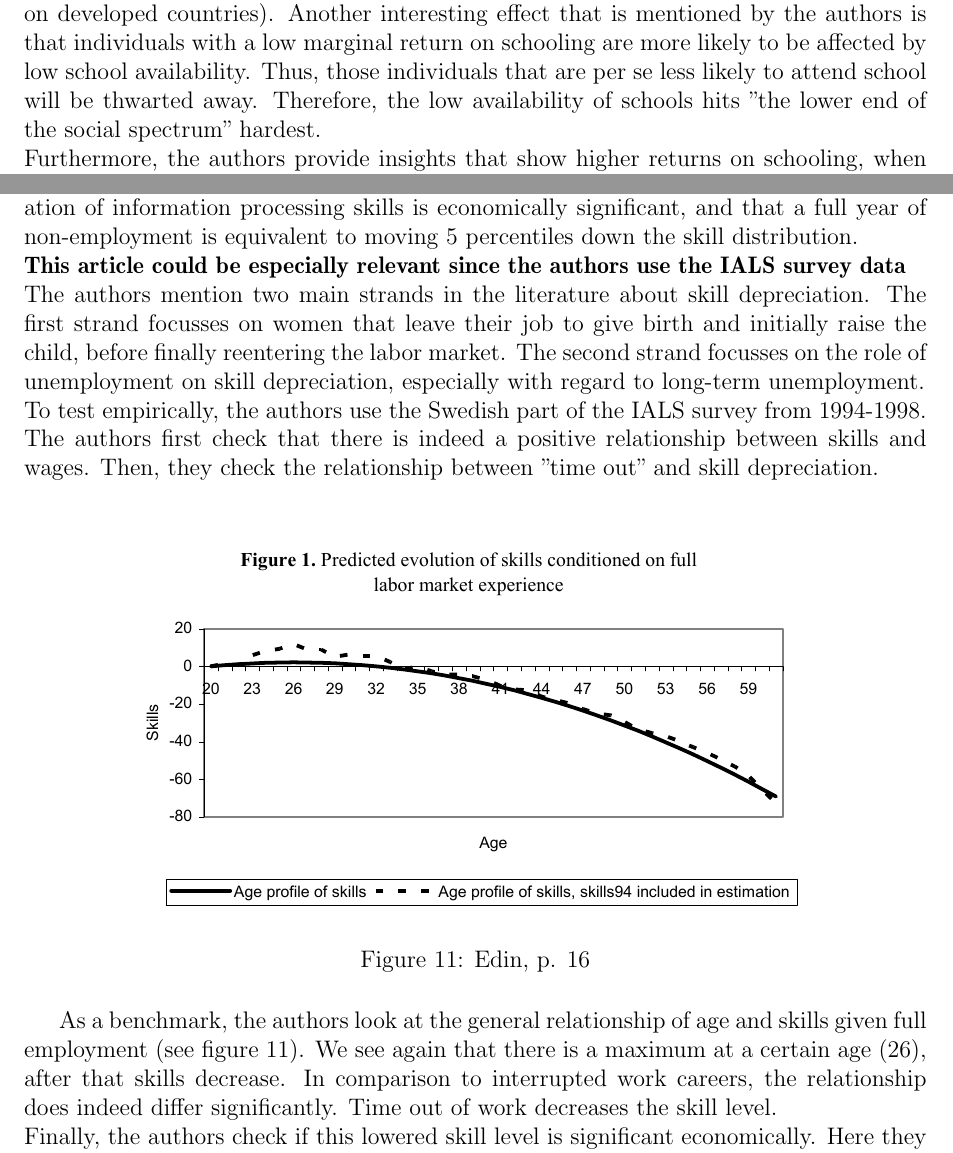
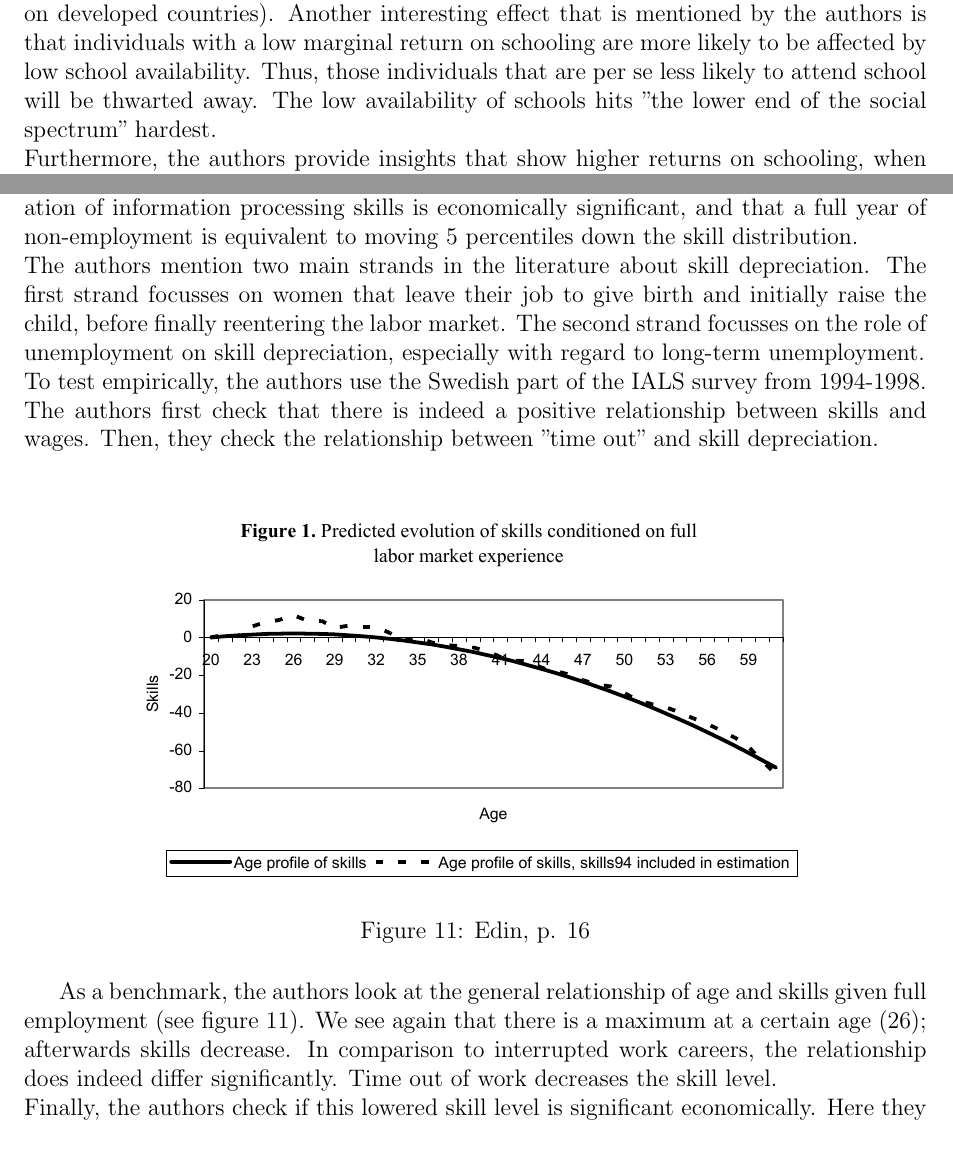
Before and after one commit to nlemke/nyan, a LaTeX document (Summary/summary.tex): two parts of pages 17 and 23 of 28, joined at a grey line, cut so that both start at the same text. Compiled offline with pdfLaTeX.

Commit message:
final adjustments

```diff
--- a/Summary/summary.tex
+++ b/Summary/summary.tex
@@ -542,7 +542,7 @@
   on schooling to be higher than in a standard OLS regression (based on developed countries). Another interesting effect
   that is mentioned by the authors is that individuals with a low marginal return on schooling are more likely to
   be affected by low school availability. Thus, those individuals that are per se less likely to attend school will
-  be thwarted away. Therefore, the low availability of schools hits "the lower end of the social spectrum" hardest.\\
+  be thwarted away. The low availability of schools hits "the lower end of the social spectrum" hardest.\\
   Furthermore, the authors provide insights that show higher returns on schooling, when schools are scarce. In most
   studies the availability of schools is taken as granted, thereby negating the endogeneity of education.\\
 
@@ -669,7 +669,6 @@
   subsequent wages. They find strong evidence for a negative relationship between work interruptions and skills.
   Furthermore, the authors find that the depreciation of information processing skills is economically significant,
   and that a full year of non-employment is equivalent to moving 5 percentiles down the skill distribution.\\
-  \textbf{This article could be especially relevant since the authors use the IALS survey data}\\
   The authors mention two main strands in the literature about skill depreciation. The first strand focusses on
   women that leave their job to give birth and initially raise the child, before finally reentering the labor
   market. The second strand focusses on the role of unemployment on skill depreciation, especially with regard
@@ -686,7 +685,7 @@
   \end{figure}
 
   As a benchmark, the authors look at the general relationship of age and skills given full employment (see figure~\ref{edin_age}).
-  We see again that there is a maximum at a certain age (26), after that skills decrease. In comparison to interrupted work
+  We see again that there is a maximum at a certain age (26); afterwards skills decrease. In comparison to interrupted work
   careers, the relationship does indeed differ significantly. Time out of work decreases the skill level.\\
   Finally, the authors check if this lowered skill level is significant economically. Here they conclude that there is convincing
   evidence only for information processing skills.
```
Also changed, not shown: Summary/summary.pdf.
